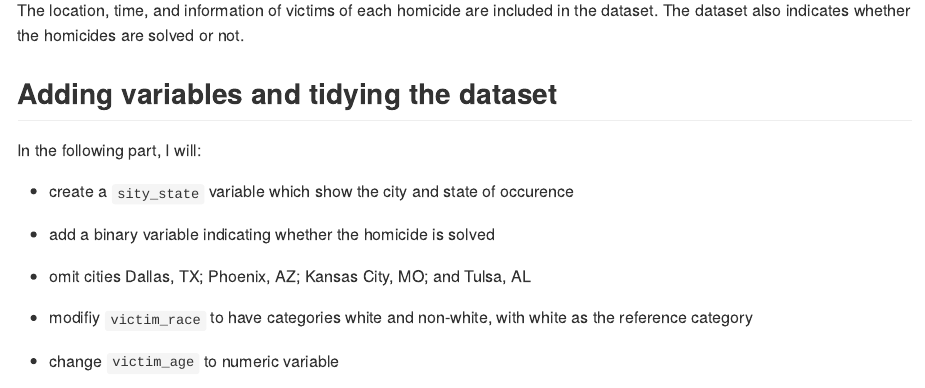
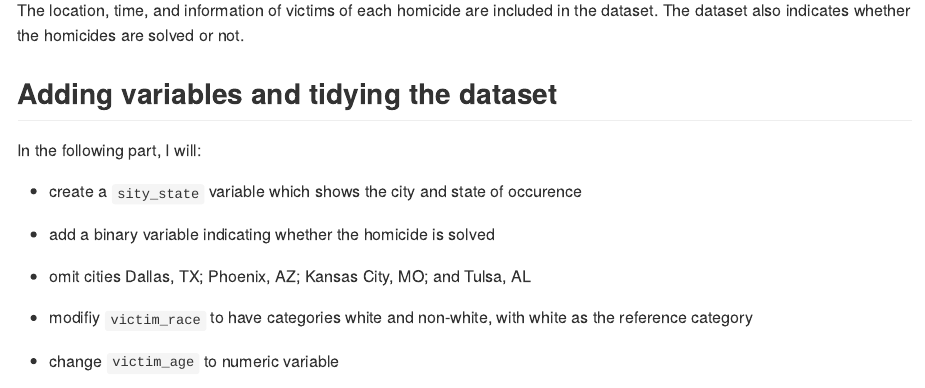
Before and after one commit to hh2767/p8105_hw6_hh2767, an R Markdown document (p8105_hw6_hh2767.Rmd): the page in a window 1100 px wide, from 2070 px down. The pictures show the output file p8105_hw6_hh2767.md that the author committed with the source, drawn offline in the style of GitHub; long lines of code are wrapped.

Commit message:
correcting typos.

```diff
--- a/p8105_hw6_hh2767.Rmd
+++ b/p8105_hw6_hh2767.Rmd
@@ -58,7 +58,7 @@ The location, time, and information of victims of each homicide are included in
 
 In the following part, I will:
 
-* create a `sity_state` variable which show the city and state of occurence
+* create a `sity_state` variable which shows the city and state of occurence
 
 * add a binary variable indicating whether the homicide is solved
 
```
Also changed, not shown: p8105_hw6_hh2767.md, 1 other file.
